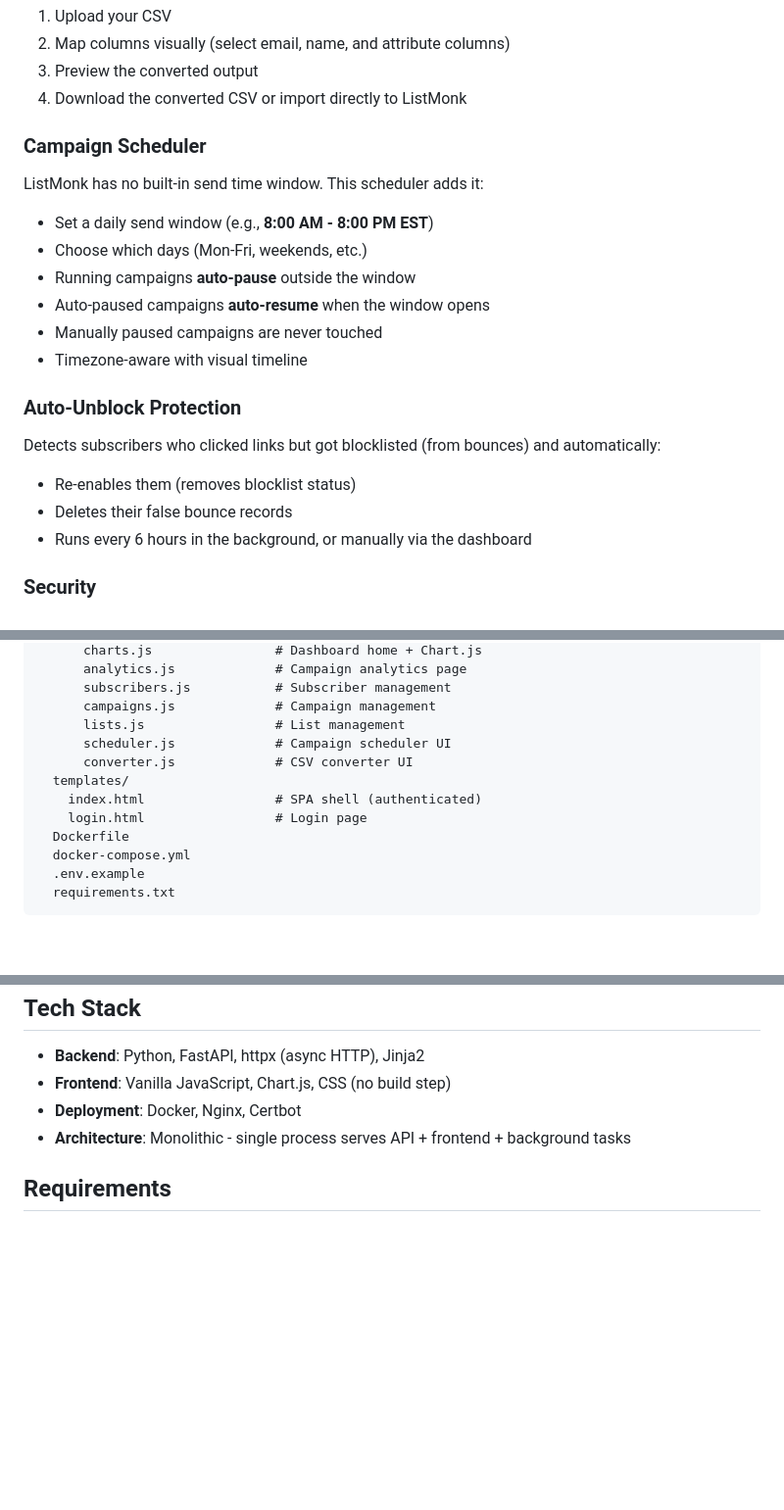
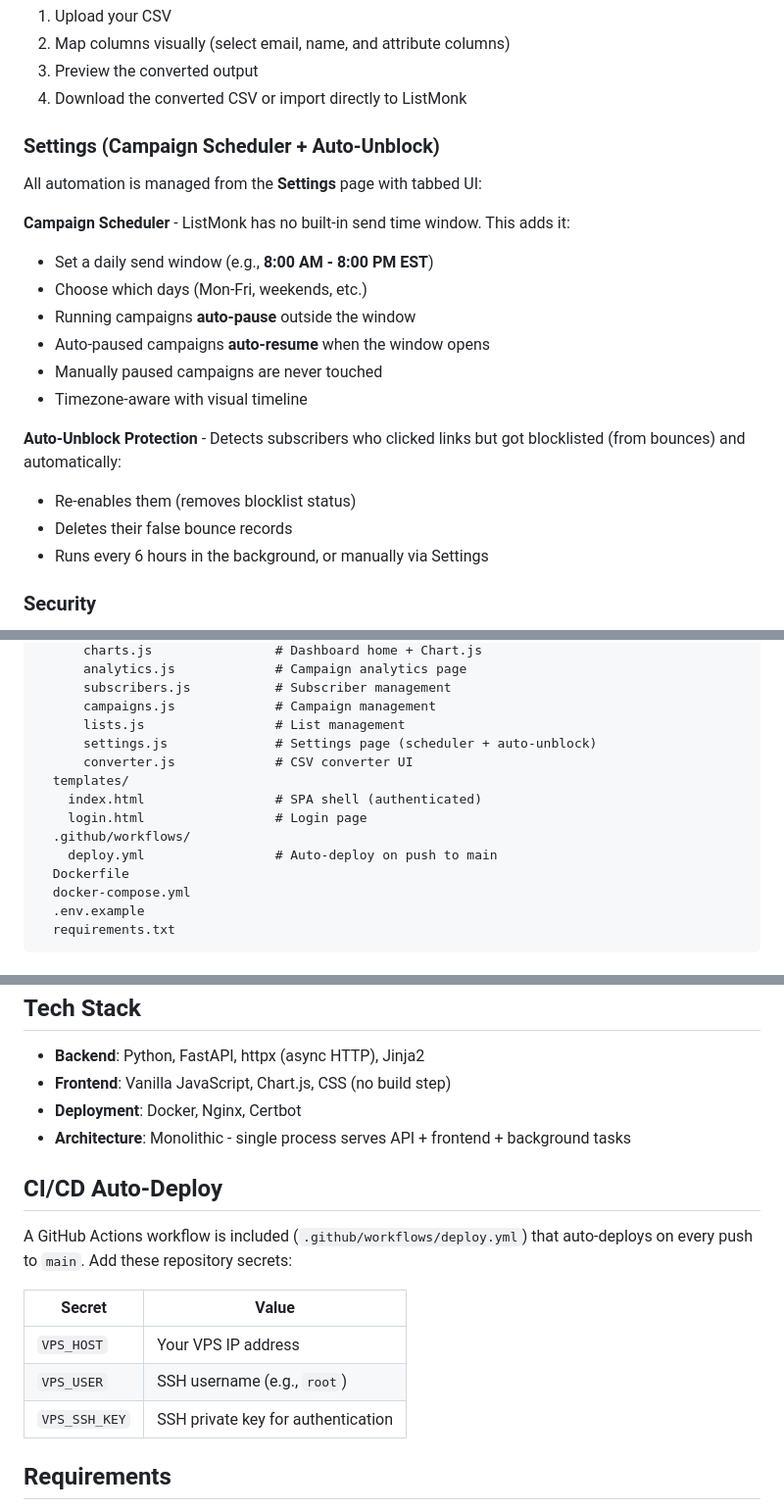
Before and after one commit to worthmindbd/Listmonk-Dashboard, a Markdown page: README.md, 3 parts joined by grey strips. Shown at 98% size. GitHub-like rendering; blank space fills up the shorter version.

Commit message:
Update README: Settings page, CI/CD docs, fix project structure
Co-Authored-By: Claude Opus 4.6 (1M context) <noreply@anthropic.com>

```diff
--- a/README.md
+++ b/README.md
@@ -27,9 +27,10 @@ ListMonk requires a specific CSV format (`email`, `name`, `attributes` as JSON).
 3. Preview the converted output
 4. Download the converted CSV or import directly to ListMonk
 
-### Campaign Scheduler
-ListMonk has no built-in send time window. This scheduler adds it:
+### Settings (Campaign Scheduler + Auto-Unblock)
+All automation is managed from the **Settings** page with tabbed UI:
 
+**Campaign Scheduler** - ListMonk has no built-in send time window. This adds it:
 - Set a daily send window (e.g., **8:00 AM - 8:00 PM EST**)
 - Choose which days (Mon-Fri, weekends, etc.)
 - Running campaigns **auto-pause** outside the window
@@ -37,11 +38,10 @@ ListMonk has no built-in send time window. This scheduler adds it:
 - Manually paused campaigns are never touched
 - Timezone-aware with visual timeline
 
-### Auto-Unblock Protection
-Detects subscribers who clicked links but got blocklisted (from bounces) and automatically:
+**Auto-Unblock Protection** - Detects subscribers who clicked links but got blocklisted (from bounces) and automatically:
 - Re-enables them (removes blocklist status)
 - Deletes their false bounce records
-- Runs every 6 hours in the background, or manually via the dashboard
+- Runs every 6 hours in the background, or manually via Settings
 
 ### Security
 - Session-based authentication with signed cookies
@@ -173,11 +173,13 @@ ListMonk-Dashboard/
       subscribers.js           # Subscriber management
       campaigns.js             # Campaign management
       lists.js                 # List management
-      scheduler.js             # Campaign scheduler UI
+      settings.js              # Settings page (scheduler + auto-unblock)
       converter.js             # CSV converter UI
   templates/
     index.html                 # SPA shell (authenticated)
     login.html                 # Login page
+  .github/workflows/
+    deploy.yml                 # Auto-deploy on push to main
   Dockerfile
   docker-compose.yml
   .env.example
@@ -215,6 +217,16 @@ Key endpoints:
 - **Deployment**: Docker, Nginx, Certbot
 - **Architecture**: Monolithic - single process serves API + frontend + background tasks
 
+## CI/CD Auto-Deploy
+
+A GitHub Actions workflow is included (`.github/workflows/deploy.yml`) that auto-deploys on every push to `main`. Add these repository secrets:
+
+| Secret | Value |
+|--------|-------|
+| `VPS_HOST` | Your VPS IP address |
+| `VPS_USER` | SSH username (e.g., `root`) |
+| `VPS_SSH_KEY` | SSH private key for authentication |
+
 ## Requirements
 
 - Python 3.10+ (or Docker)
```
